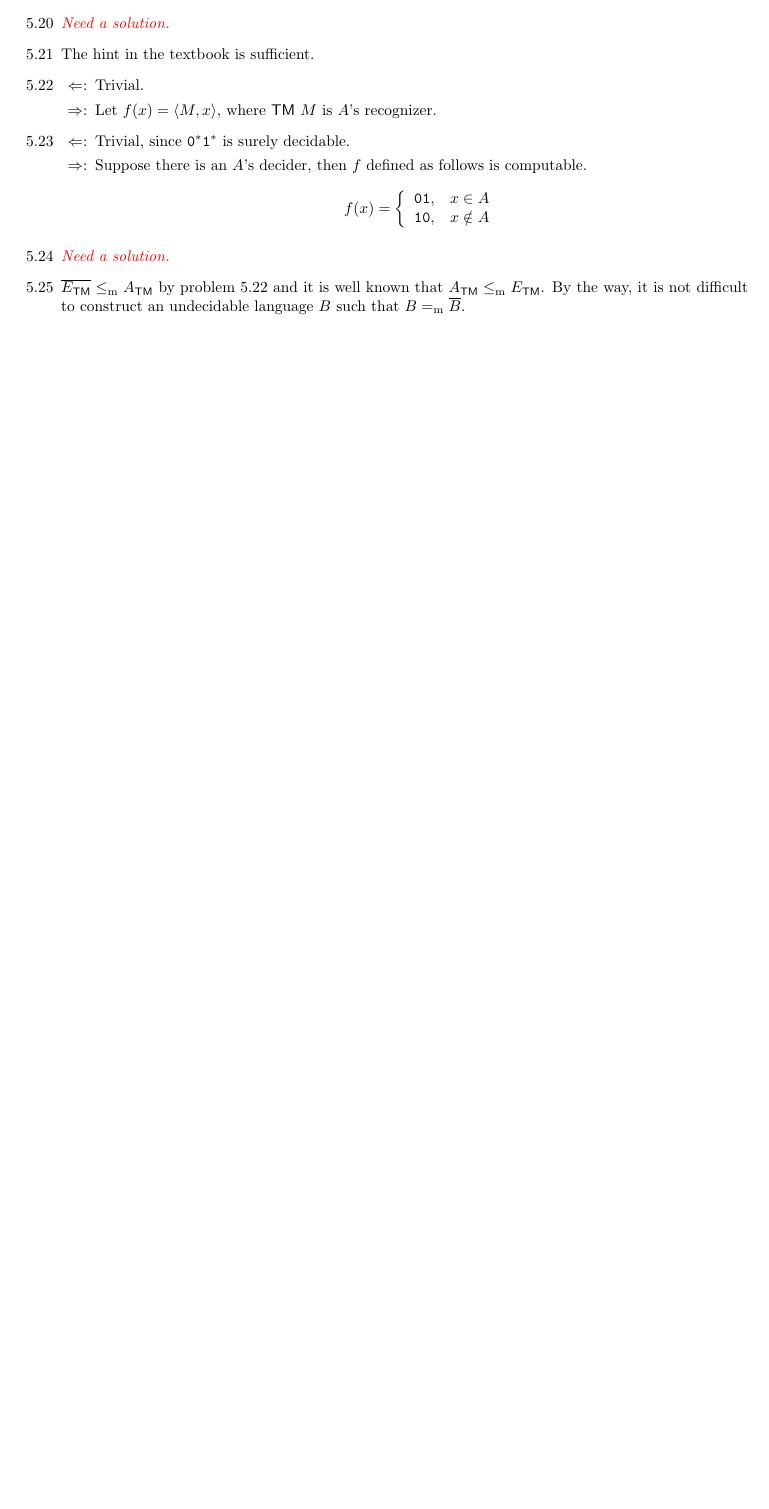
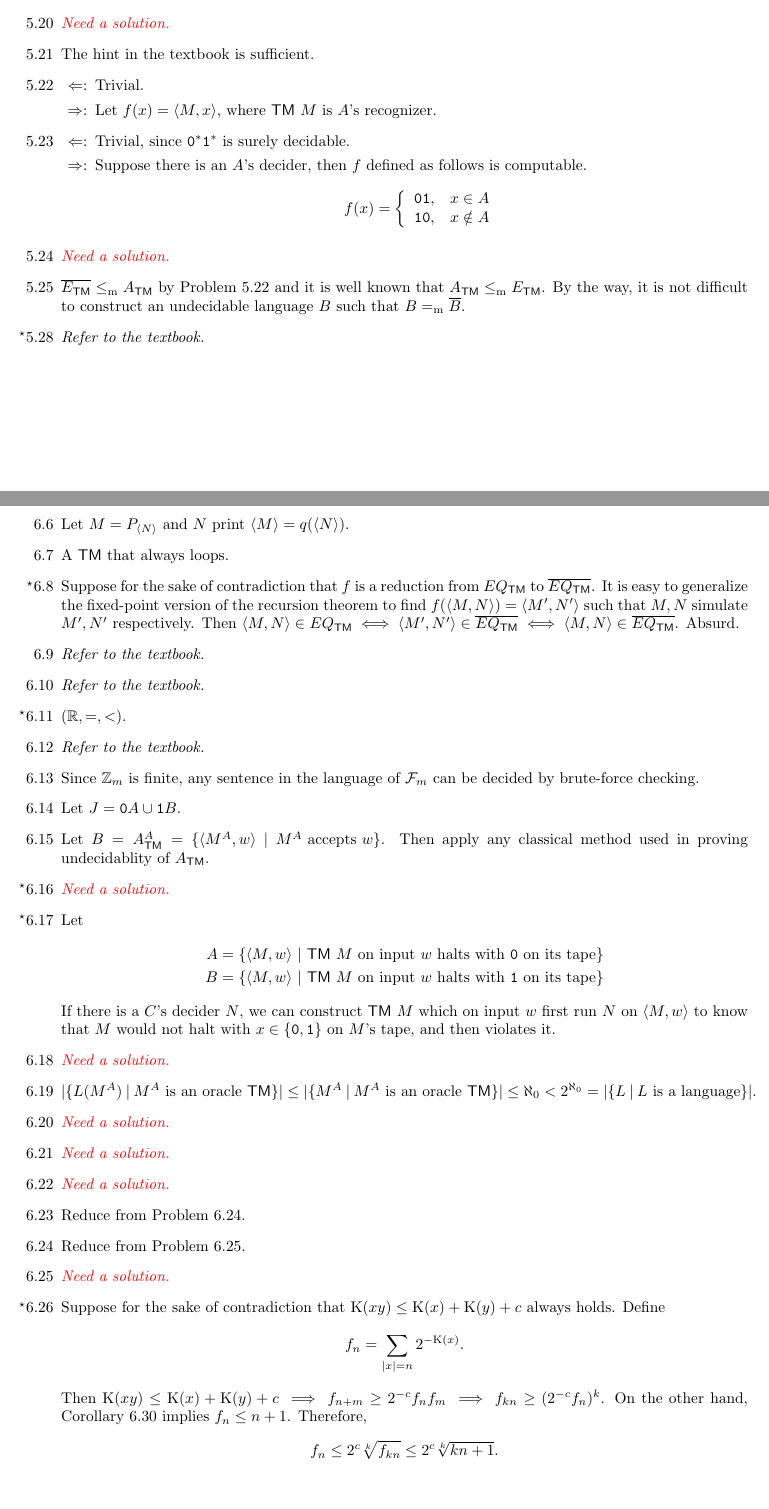
Before and after one commit to lwins-lights/Introduction-to-the-Theory-of-Computation-Hints, a LaTeX document (main.tex, which reads content/chapter5.tex, content/chapter6.tex): part of page 6 of 6 before the commit and two parts of pages 6 and 7 of 8 after it, the two joined at a grey line, cut so that both start at the same text, the shorter picture padded with empty space. Compiled offline with pdfLaTeX.

Commit message:
Bulk Update

```diff
--- a/content/chapter5.tex
+++ b/content/chapter5.tex
@@ -83,6 +83,10 @@
 
 	%		5.25		%
 	\item[5.25]
-	$\overline{E_{\TM}} \Leqm A_{\TM}$ by problem 5.22 and it is well known that $A_{\TM} \Leqm E_{\TM}$. By the way, it is not difficult to construct an undecidable language $B$ such that $B =_{\RM{m}} \overline{B}$.
+	$\overline{E_{\TM}} \Leqm A_{\TM}$ by Problem 5.22 and it is well known that $A_{\TM} \Leqm E_{\TM}$. By the way, it is not difficult to construct an undecidable language $B$ such that $B =_{\RM{m}} \overline{B}$.
+
+	%		5.28		%
+	\item[\Star 5.28]
+	\Omit
 
 \end{itemize}
--- /dev/null
+++ b/content/chapter6.tex
@@ -0,0 +1,98 @@
+\section{Advanced Topics in Computability Theory}
+
+\begin{itemize}
+
+	%		6.6			%
+	\item[6.6]
+	Let $M = P_{\Bra{N}}$ and $N$ print $\Bra{M} = q(\Bra{N})$.
+
+	%		6.7			%
+	\item[6.7]
+	A \TM\ that always loops.
+
+	%		6.8			%
+	\item[\Star 6.8]
+	Suppose for the sake of contradiction that $f$ is a reduction from $EQ_{\TM}$ to $\overline{EQ_{\TM}}$. It is easy to generalize the fixed-point version of the recursion theorem to find $f(\Bra{M, N}) = \Bra{M', N'}$ such that $M, N$ simulate $M', N'$ respectively. Then $\Bra{M, N} \in EQ_{\TM} \iff \Bra{M', N'} \in \overline{EQ_{\TM}} \iff \Bra{M, N} \in \overline{EQ_{\TM}}$. Absurd.
+
+	%		6.9			%
+	\item[6.9]
+	\Omit
+
+	%		6.10		%
+	\item[6.10]
+	\Omit
+
+	%		6.11		%
+	\item[\Star 6.11]
+	$(\mathbb{R}, =, <)$.
+
+	%		6.12		%
+	\item[6.12]
+	\Omit
+
+	%		6.13		%
+	\item[6.13]
+	Since $\mathbb{Z}_m$ is finite, any sentence in the language of $\mathcal{F}_m$ can be decided by brute-force checking.
+
+	%		6.14		%
+	\item[6.14]
+	Let $J = \TT{0}A \cup \TT{1}B$.
+
+	%		6.15		%
+	\item[6.15]
+	Let $B = A_{\TM}^A = \{ \Bra{M^{A}, w} \ | \ \text{$M^A$ accepts $w$} \}$. Then apply any classical method used in proving undecidablity of $A_{\TM}$.
+
+	%		6.16		%
+	\item[\Star 6.16]
+	\Empty
+
+	%		6.17		%
+	\item[\Star 6.17]
+	Let
+	\begin{align*}
+		A = \{ \Bra{M, w} \ | \ \text{\TM\ $M$ on input $w$ halts with \TT{0} on its tape} \} \\
+		B = \{ \Bra{M, w} \ | \ \text{\TM\ $M$ on input $w$ halts with \TT{1} on its tape} \}
+	\end{align*}
+	If there is a $C$'s decider $N$, we can construct \TM\ $M$ which on input $w$ first run $N$ on $\Bra{M, w}$ to know that $M$ would not halt with $x \in \{ \TT{0}, \TT{1} \}$ on $M$'s tape, and then violates it.
+
+	%		6.18		%
+	\item[6.18]
+	\Empty
+
+	%		6.19		%
+	\item[6.19]
+	$ |\{ L(M^A) \ | \ \text{$M^A$ is an oracle \TM} \}| \leq |\{ M^A \ | \ \text{$M^A$ is an oracle \TM} \}| \leq \aleph_0 < 2^{\aleph_0} = |\{ L \ | \ \text{$L$ is a language} \}|$.
+
+	%		6.20		%
+	\item[6.20]
+	\Empty
+
+	%		6.21		%
+	\item[6.21]
+	\Empty
+
+	%		6.22		%
+	\item[6.22]
+	\Empty
+
+	%		6.23		%
+	\item[6.23]
+	Reduce from Problem 6.24.
+
+	%		6.24		%
+	\item[6.24]
+	Reduce from Problem 6.25.
+
+	%		6.25		%
+	\item[6.25]
+	\Empty
+
+	%		6.26		%
+	\item[\Star 6.26]
+	Suppose for the sake of contradiction that $\K(xy) \leq \K(x) + \K(y) + c$ always holds. Define
+	$$
+		f_n = \sum_{|x|=n} {2^{-\K(x)}}.
+	$$
+	Then $\K(xy) \leq \K(x) + \K(y) + c \implies f_{n+m} \geq 2^{-c} f_n f_m \implies f_{k n} \geq (2^{-c} f_n)^{k}$. On the other hand, Corollary 6.30 implies $f_n \leq n + 1$. Therefore,
+	$$
+		f_n \leq 2^c \sqrt[k]{f_{k n}} \leq 2^c \sqrt[k]{kn + 1}.
--- a/main.tex
+++ b/main.tex
@@ -1,4 +1,4 @@
-\documentclass{article}
+\documentclass[letterpaper]{article}
 \usepackage{amsmath}
 \usepackage{amssymb}
 \usepackage{comment}
@@ -14,6 +14,7 @@
 \newcommand{\RM}[1]{\textrm{#1}}
 \newcommand{\Bra}[1]{\langle {#1} \rangle}
 \newcommand{\Leqm}{\leq_{\RM{m}}}
+\newcommand{\K}{\RM{K}}
 
 \newcommand{\CFL}{\textsf{CFL}}
 \newcommand{\CFG}{\textsf{CFG}}
```
Also changed, not shown: content/chapter4.tex (+2 -2 lines), README.md, main.pdf, content/chapter5.tex (8 more changed lines), content/chapter6.tex (21 more changed lines), main.tex (1 more changed lines).
